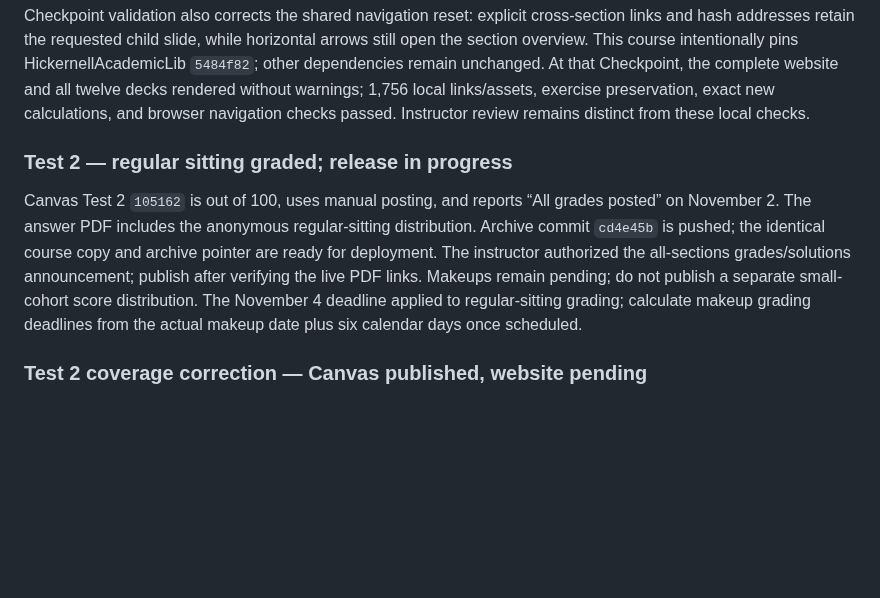
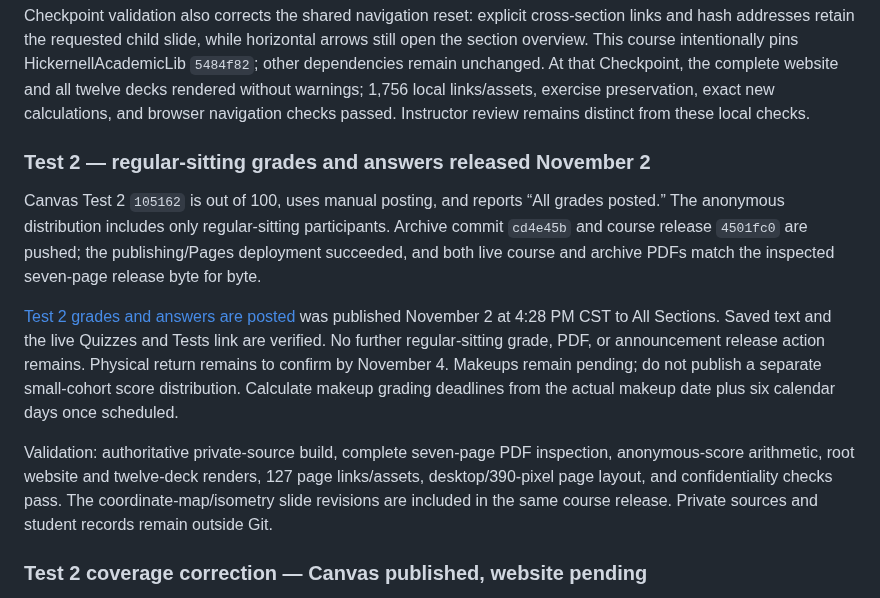
Before and after one commit to fjhickernell/MATH332Fall2026, a Markdown page: notes/NEXT.md, the part around the change. Drawn GitHub-style; blank space fills up the shorter version.

Commit message:
Record completed Test 2 release and adopt fraction-formatting guidance

```diff
--- a/notes/NEXT.md
+++ b/notes/NEXT.md
@@ -155,17 +155,27 @@ rendered without warnings; 1,756 local links/assets, exercise preservation,
 exact new calculations, and browser navigation checks passed. Instructor
 review remains distinct from these local checks.
 
-### Test 2 — regular sitting graded; release in progress
+### Test 2 — regular-sitting grades and answers released November 2
 
 Canvas Test 2 `105162` is out of 100, uses manual posting, and reports
-“All grades posted” on November 2. The answer PDF includes the anonymous
-regular-sitting distribution. Archive commit `cd4e45b` is pushed; the
-identical course copy and archive pointer are ready for deployment.
-The instructor authorized the all-sections grades/solutions announcement;
-publish after verifying the live PDF links. Makeups remain pending; do not
-publish a separate small-cohort score distribution. The November 4 deadline
-applied to regular-sitting grading; calculate makeup grading deadlines from
+“All grades posted.” The anonymous distribution includes only regular-sitting
+participants. Archive commit `cd4e45b` and course release `4501fc0` are pushed;
+the publishing/Pages deployment succeeded, and both live course and archive
+PDFs match the inspected seven-page release byte for byte.
+
+[Test 2 grades and answers are posted](https://iit.instructure.com/courses/23913/discussion_topics/109562)
+was published November 2 at 4:28 PM CST to All Sections. Saved text and the
+live Quizzes and Tests link are verified. No further regular-sitting grade,
+PDF, or announcement release action remains. Physical return remains to
+confirm by November 4. Makeups remain pending; do not publish a separate
+small-cohort score distribution. Calculate makeup grading deadlines from
 the actual makeup date plus six calendar days once scheduled.
+
+Validation: authoritative private-source build, complete seven-page PDF
+inspection, anonymous-score arithmetic, root website and twelve-deck renders,
+127 page links/assets, desktop/390-pixel page layout, and confidentiality
+checks pass. The coordinate-map/isometry slide revisions are included in the
+same course release. Private sources and student records remain outside Git.
 
 ### Test 2 coverage correction — Canvas published, website pending
 
```
Also changed, not shown: STATUS.md (+4 -3 lines).
